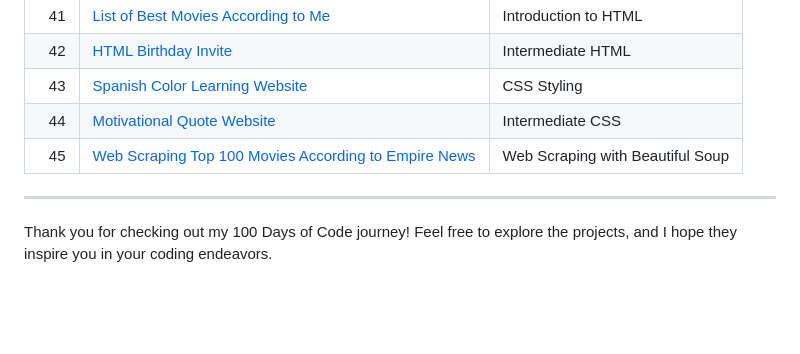
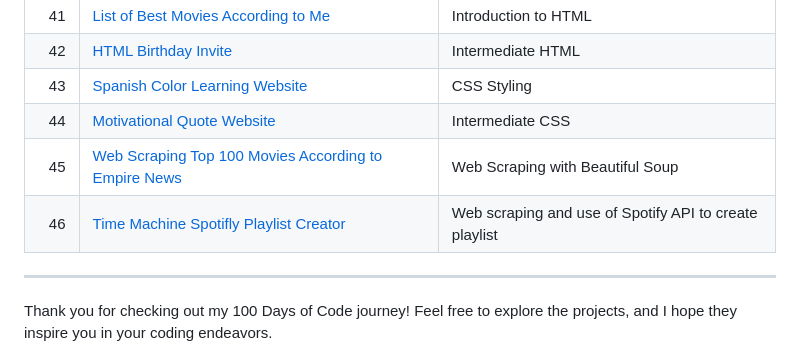
Before and after one commit to madelinecambo/100_Days_Of_Code_Python, a Markdown page: README.md, the part around the change. Drawn GitHub-style; blank space fills up the shorter version.

```diff
--- a/README.md
+++ b/README.md
@@ -76,6 +76,7 @@ In this section, you’ll find web development projects that I've worked on duri
 | 43  | [Spanish Color Learning Website](https://github.com/madelinecambo/100_Days_Of_Code_Python/blob/master/Day43-CSS_Styling/readme.md) | CSS Styling |
 | 44  | [Motivational Quote Website](https://github.com/madelinecambo/100_Days_Of_Code_Python/blob/master/Day44-Intermediate_CSS/readme.md) | Intermediate CSS |
 | 45  | [Web Scraping Top 100 Movies According to Empire News](https://github.com/madelinecambo/100_Days_Of_Code_Python/blob/master/Day45-Web_Scraping/readme.md) | Web Scraping with Beautiful Soup |
+|46|[Time Machine Spotifly Playlist Creator](https://github.com/madelinecambo/100_Days_Of_Code_Python/tree/master/Day46-Musical_Time_Machine)|Web scraping and use of Spotify API to create playlist|
 
 ---
 
```
